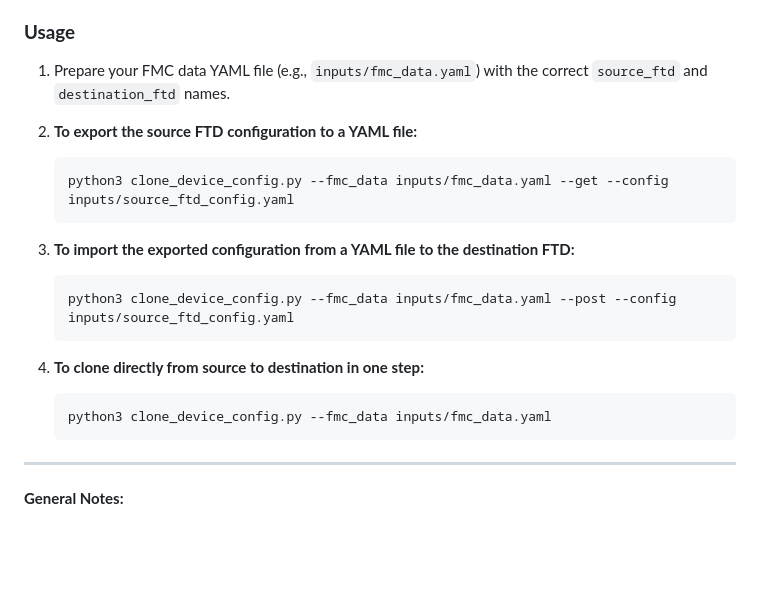
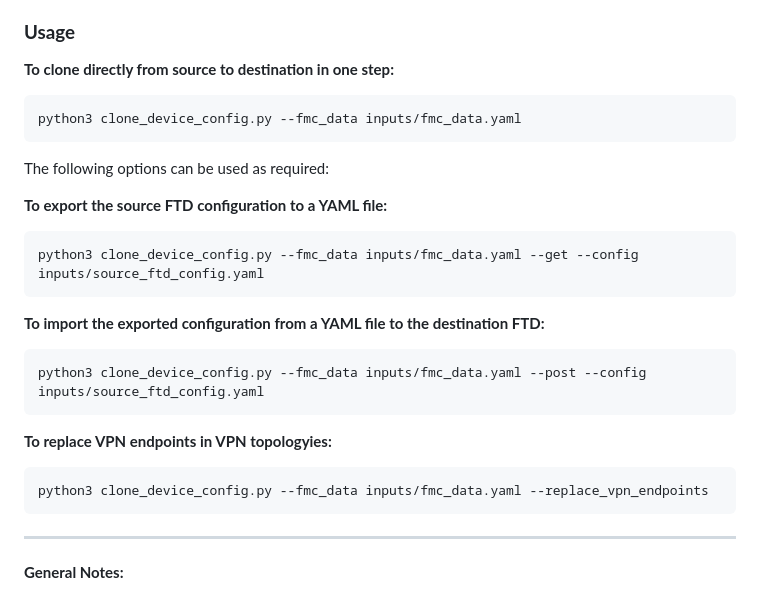
Before and after one commit to ashlin10/SIT, a Markdown page: README.MD, the part around the change. Rendered like a GitHub page; blank space fills up the shorter version.

Commit message:
update readme to include replace vpn endpoints

````diff
--- a/README.MD
+++ b/README.MD
@@ -84,25 +84,31 @@ The script `clone_device_config.py` allows you to clone the entire configuration
 
 ### **Usage**
 
-1. Prepare your FMC data YAML file (e.g., `inputs/fmc_data.yaml`) with the correct `source_ftd` and `destination_ftd` names.
+**To clone directly from source to destination in one step:**
 
-2. **To export the source FTD configuration to a YAML file:**
+```bash
+python3 clone_device_config.py --fmc_data inputs/fmc_data.yaml
+```
 
-    ```bash
-    python3 clone_device_config.py --fmc_data inputs/fmc_data.yaml --get --config inputs/source_ftd_config.yaml
-    ```
+The following options can be used as required:
 
-3. **To import the exported configuration from a YAML file to the destination FTD:**
+**To export the source FTD configuration to a YAML file:**
 
-    ```bash
-    python3 clone_device_config.py --fmc_data inputs/fmc_data.yaml --post --config inputs/source_ftd_config.yaml
-    ```
+```bash
+python3 clone_device_config.py --fmc_data inputs/fmc_data.yaml --get --config inputs/source_ftd_config.yaml
+```
 
-4. **To clone directly from source to destination in one step:**
+**To import the exported configuration from a YAML file to the destination FTD:**
 
-    ```bash
-    python3 clone_device_config.py --fmc_data inputs/fmc_data.yaml
-    ```
+```bash
+python3 clone_device_config.py --fmc_data inputs/fmc_data.yaml --post --config inputs/source_ftd_config.yaml
+```
+
+**To replace VPN endpoints in VPN topologyies:**
+
+```bash
+python3 clone_device_config.py --fmc_data inputs/fmc_data.yaml --replace_vpn_endpoints
+```
 
 ---
 
````
